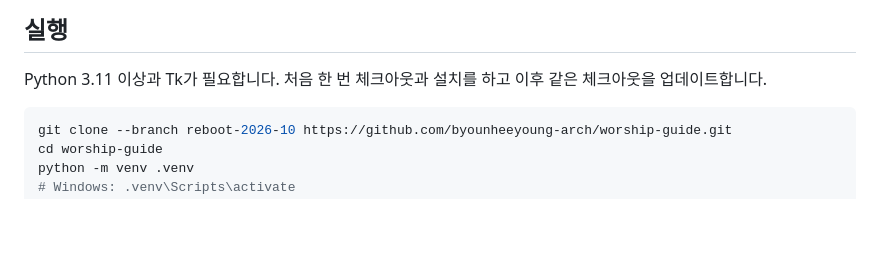
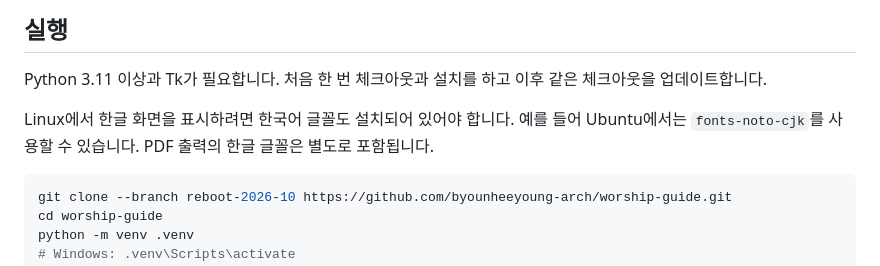
Before and after one commit to byounheeyoung-arch/worship-guide, a Markdown page: README.md, the part around the change. Drawn GitHub-style; blank space fills up the shorter version.

````diff
--- a/README.md
+++ b/README.md
@@ -7,6 +7,8 @@
 ## 실행
 
 Python 3.11 이상과 Tk가 필요합니다. 처음 한 번 체크아웃과 설치를 하고 이후 같은 체크아웃을 업데이트합니다.
+
+Linux에서 한글 화면을 표시하려면 한국어 글꼴도 설치되어 있어야 합니다. 예를 들어 Ubuntu에서는 `fonts-noto-cjk`를 사용할 수 있습니다. PDF 출력의 한글 글꼴은 별도로 포함됩니다.
 
 ```bash
 git clone --branch reboot-2026-10 https://github.com/byounheeyoung-arch/worship-guide.git
````
Also changed, not shown: docs/PROGRESS_2026-10-06.md (+2 -1 lines).
